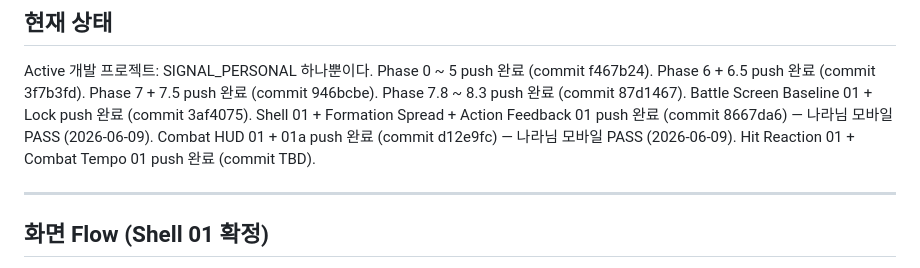
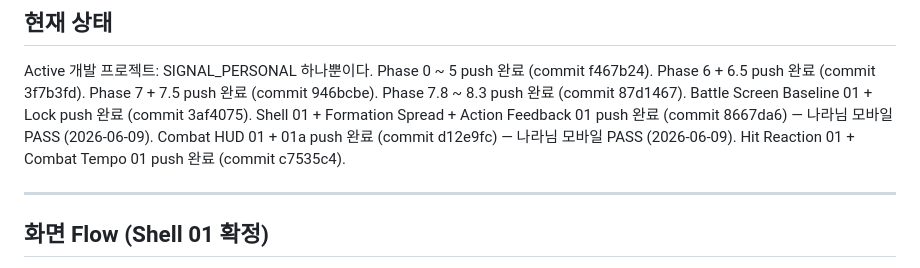
Before and after one commit to aranmik/project-signal-personal, a Markdown page: NEXT.md, the part around the change. GitHub-like rendering.

Commit message:
docs: NEXT.md commit hash 확정 (c7535c4)

```diff
--- a/NEXT.md
+++ b/NEXT.md
@@ -17,7 +17,7 @@ Phase 7.8 ~ 8.3 push 완료 (commit 87d1467).
 Battle Screen Baseline 01 + Lock push 완료 (commit 3af4075).
 Shell 01 + Formation Spread + Action Feedback 01 push 완료 (commit 8667da6) — 나라님 모바일 PASS (2026-06-09).
 Combat HUD 01 + 01a push 완료 (commit d12e9fc) — 나라님 모바일 PASS (2026-06-09).
-Hit Reaction 01 + Combat Tempo 01 push 완료 (commit TBD).
+Hit Reaction 01 + Combat Tempo 01 push 완료 (commit c7535c4).
 
 ---
 
```
